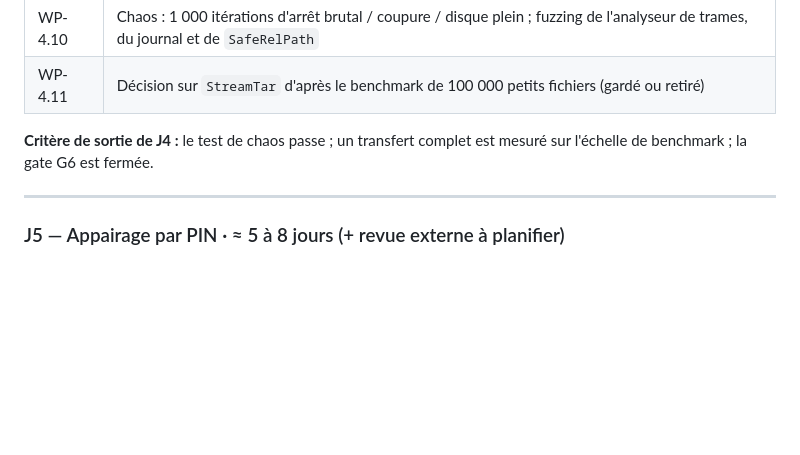
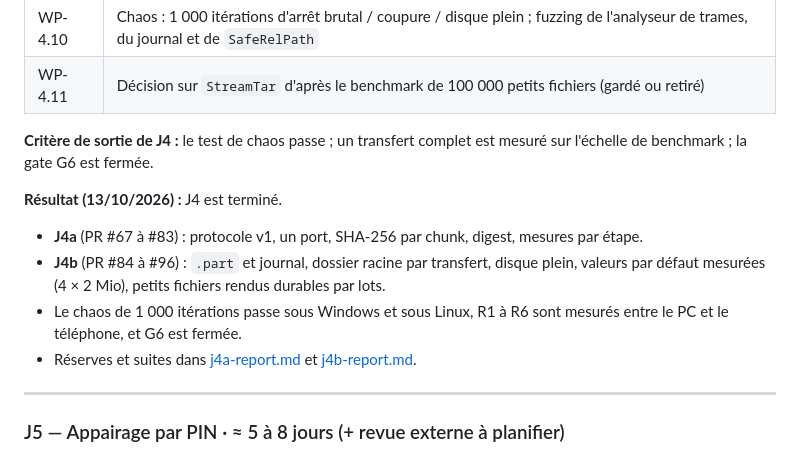
Before and after one commit to Medboy224/medXfer, a Markdown page: docs/medxfer-feuille-de-route-execution.md, the part around the change. Drawn GitHub-style; blank space fills up the shorter version.

```diff
--- a/docs/medxfer-feuille-de-route-execution.md
+++ b/docs/medxfer-feuille-de-route-execution.md
@@ -194,6 +194,12 @@ Bible chapitre 9.
 
 **Critère de sortie de J4 :** le test de chaos passe ; un transfert complet est mesuré sur l'échelle de benchmark ; la gate G6 est fermée.
 
+**Résultat (13/10/2026) :** J4 est terminé.
+- **J4a** (PR #67 à #83) : protocole v1, un port, SHA-256 par chunk, digest, mesures par étape.
+- **J4b** (PR #84 à #96) : `.part` et journal, dossier racine par transfert, disque plein, valeurs par défaut mesurées (4 × 2 Mio), petits fichiers rendus durables par lots.
+- Le chaos de 1 000 itérations passe sous Windows et sous Linux, R1 à R6 sont mesurés entre le PC et le téléphone, et G6 est fermée.
+- Réserves et suites dans [j4a-report.md](j4a-report.md) et [j4b-report.md](j4b-report.md).
+
 ---
 
 ### J5 — Appairage par PIN · ≈ 5 à 8 jours (+ revue externe à planifier)
```
Also changed, not shown: docs/j4b-report.md (added, +169 -0 lines).
